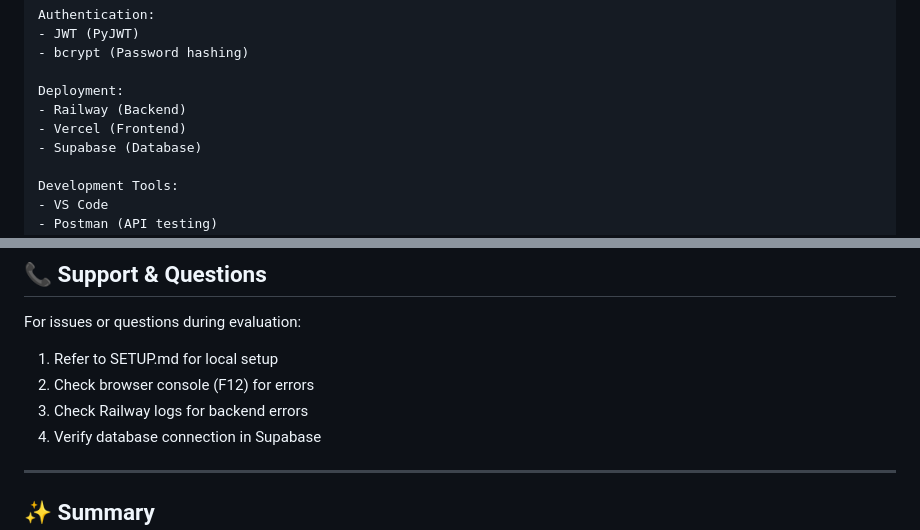
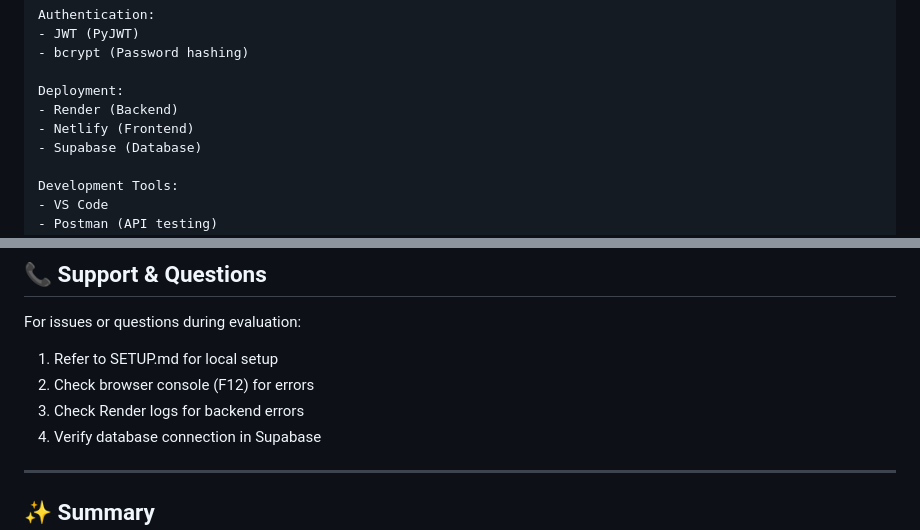
Before and after one commit to f2024408176-ossd/Esports-Team-Management-System, a Markdown page: EsportsTeamMS_Ilhamuddin_f2024408176/EsportsTeamMS/PROJECT_SUMMARY.md, 2 parts joined by grey strips. Drawn GitHub-style.

```diff
--- a/EsportsTeamMS_Ilhamuddin_f2024408176/EsportsTeamMS/PROJECT_SUMMARY.md
+++ b/EsportsTeamMS_Ilhamuddin_f2024408176/EsportsTeamMS/PROJECT_SUMMARY.md
@@ -161,8 +161,8 @@ Authentication:
 - bcrypt (Password hashing)
 
 Deployment:
-- Railway (Backend)
-- Vercel (Frontend)
+- Render (Backend)
+- Netlify (Frontend)
 - Supabase (Database)
 
 Development Tools:
@@ -376,7 +376,7 @@ Suggested improvements for Phase 3+:
 For issues or questions during evaluation:
 1. Refer to SETUP.md for local setup
 2. Check browser console (F12) for errors
-3. Check Railway logs for backend errors
+3. Check Render logs for backend errors
 4. Verify database connection in Supabase
 
 ---
```
Also changed, not shown: EsportsTeamMS_Ilhamuddin_f2024408176/EsportsTeamMS/README.md (+13 -13 lines), EsportsTeamMS_Ilhamuddin_f2024408176/EsportsTeamMS/SETUP.md (+21 -32 lines).
